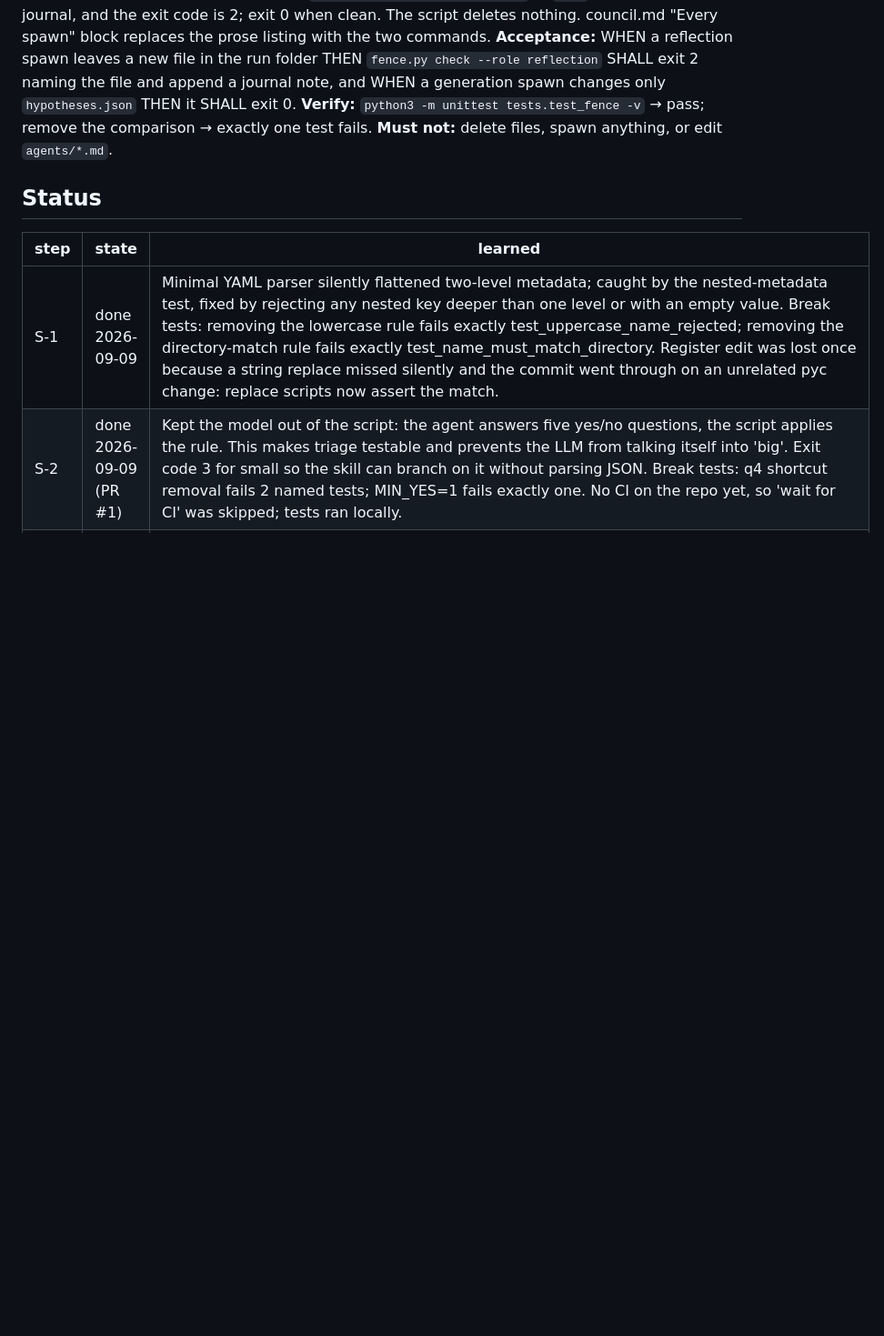
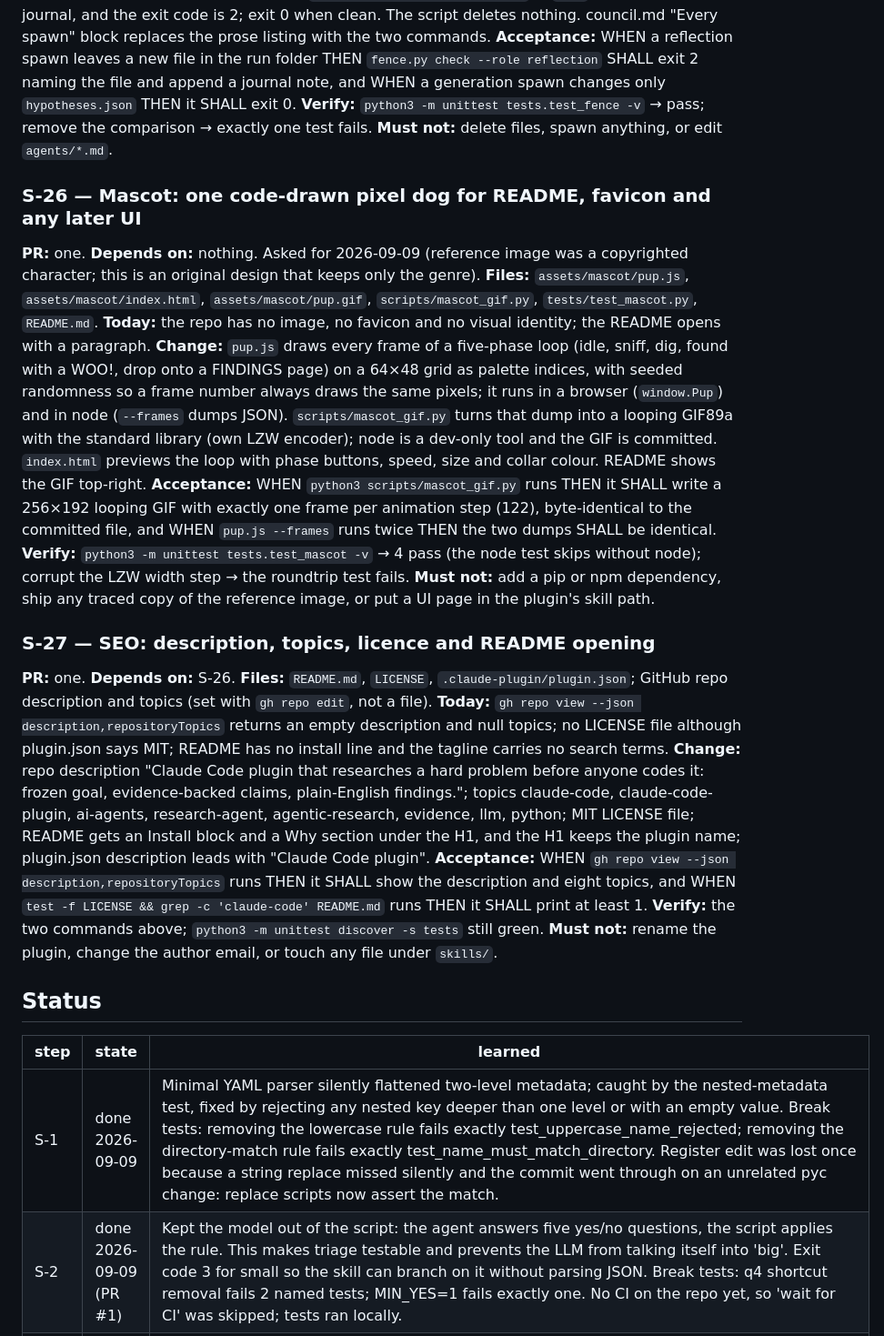
Before and after one commit to abhisheksharma001/research-council, a Markdown page: docs/spec-v1.md, the part around the change. Shown at 91% size. Drawn GitHub-style; blank space fills up the shorter version.

```diff
--- a/docs/spec-v1.md
+++ b/docs/spec-v1.md
@@ -254,6 +254,26 @@ Target-project output: `AGI_Research/runs/<goal_id>/{goal.json,journal.jsonl,evi
 **Verify:** `python3 -m unittest tests.test_fence -v` → pass; remove the comparison → exactly one test fails.
 **Must not:** delete files, spawn anything, or edit `agents/*.md`.
 
+### S-26 — Mascot: one code-drawn pixel dog for README, favicon and any later UI
+**PR:** one.
+**Depends on:** nothing. Asked for 2026-09-09 (reference image was a copyrighted character; this is an original design that keeps only the genre).
+**Files:** `assets/mascot/pup.js`, `assets/mascot/index.html`, `assets/mascot/pup.gif`, `scripts/mascot_gif.py`, `tests/test_mascot.py`, `README.md`.
+**Today:** the repo has no image, no favicon and no visual identity; the README opens with a paragraph.
+**Change:** `pup.js` draws every frame of a five-phase loop (idle, sniff, dig, found with a WOO!, drop onto a FINDINGS page) on a 64×48 grid as palette indices, with seeded randomness so a frame number always draws the same pixels; it runs in a browser (`window.Pup`) and in node (`--frames` dumps JSON). `scripts/mascot_gif.py` turns that dump into a looping GIF89a with the standard library (own LZW encoder); node is a dev-only tool and the GIF is committed. `index.html` previews the loop with phase buttons, speed, size and collar colour. README shows the GIF top-right.
+**Acceptance:** WHEN `python3 scripts/mascot_gif.py` runs THEN it SHALL write a 256×192 looping GIF with exactly one frame per animation step (122), byte-identical to the committed file, and WHEN `pup.js --frames` runs twice THEN the two dumps SHALL be identical.
+**Verify:** `python3 -m unittest tests.test_mascot -v` → 4 pass (the node test skips without node); corrupt the LZW width step → the roundtrip test fails.
+**Must not:** add a pip or npm dependency, ship any traced copy of the reference image, or put a UI page in the plugin's skill path.
+
+### S-27 — SEO: description, topics, licence and README opening
+**PR:** one.
+**Depends on:** S-26.
+**Files:** `README.md`, `LICENSE`, `.claude-plugin/plugin.json`; GitHub repo description and topics (set with `gh repo edit`, not a file).
+**Today:** `gh repo view --json description,repositoryTopics` returns an empty description and null topics; no LICENSE file although plugin.json says MIT; README has no install line and the tagline carries no search terms.
+**Change:** repo description "Claude Code plugin that researches a hard problem before anyone codes it: frozen goal, evidence-backed claims, plain-English findings."; topics claude-code, claude-code-plugin, ai-agents, research-agent, agentic-research, evidence, llm, python; MIT LICENSE file; README gets an Install block and a Why section under the H1, and the H1 keeps the plugin name; plugin.json description leads with "Claude Code plugin".
+**Acceptance:** WHEN `gh repo view --json description,repositoryTopics` runs THEN it SHALL show the description and eight topics, and WHEN `test -f LICENSE && grep -c 'claude-code' README.md` runs THEN it SHALL print at least 1.
+**Verify:** the two commands above; `python3 -m unittest discover -s tests` still green.
+**Must not:** rename the plugin, change the author email, or touch any file under `skills/`.
+
 ## Status
 | step | state | learned |
 |---|---|---|
```
Also changed, not shown: README.md (+2 -0 lines), assets/mascot/pup.gif (added), 4 other files.
